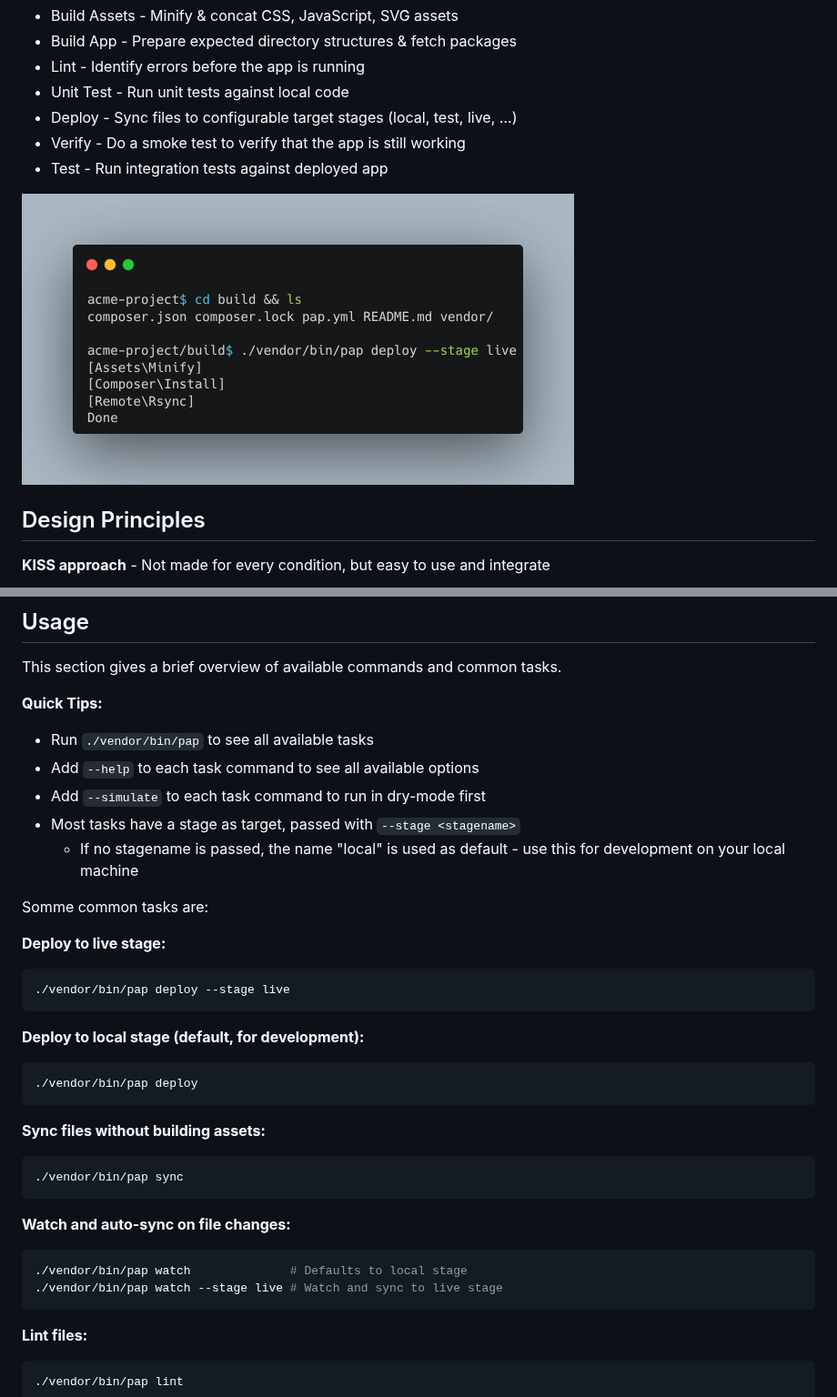
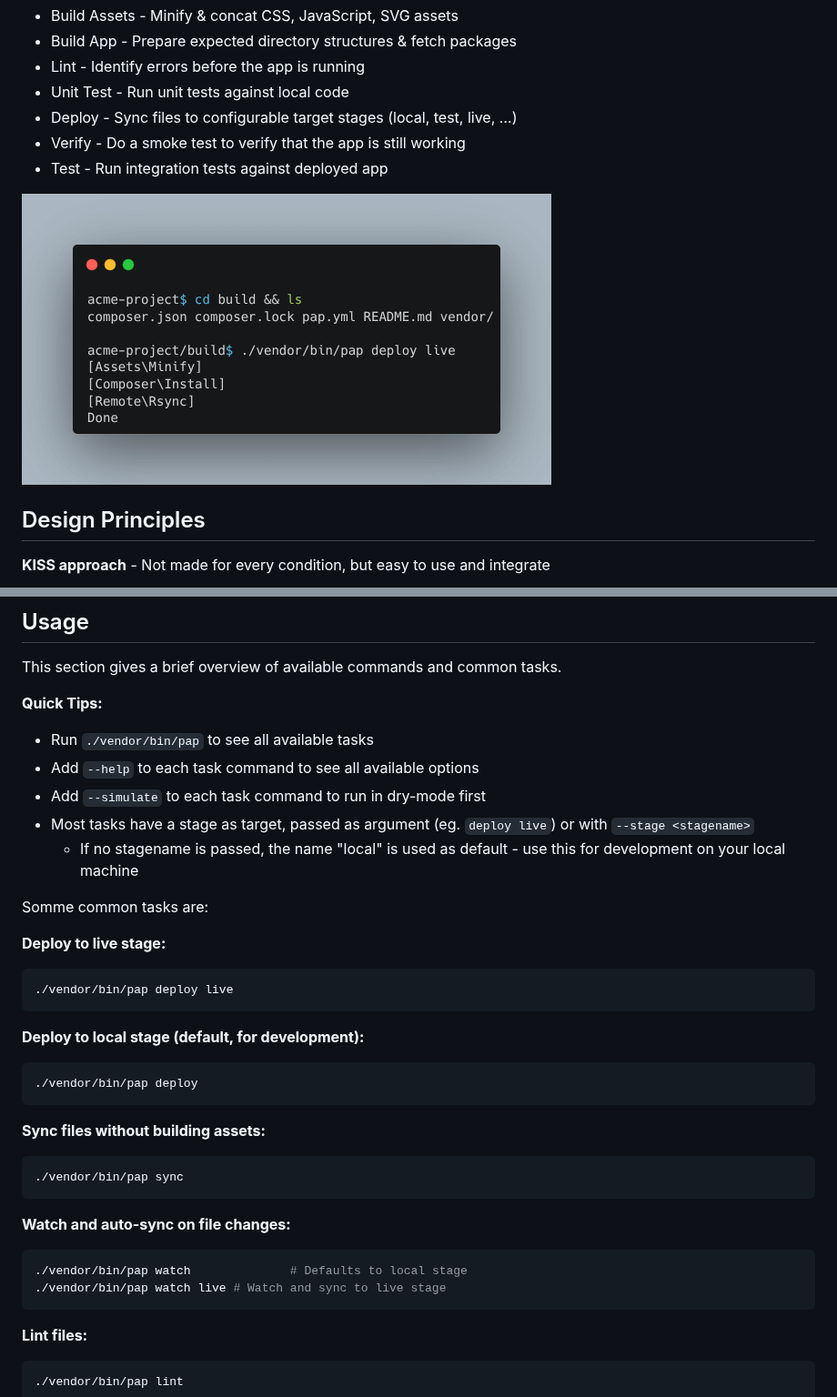
Before and after one commit to pixelbrackets/pap, a Markdown page: README.md, 2 parts joined by grey strips. Shown at 91% size. Rendered like a GitHub page; pictures changed too: docs/screenshot.png.

````diff
--- a/README.md
+++ b/README.md
@@ -183,14 +183,14 @@ This section gives a brief overview of available commands and common tasks.
 - Run `./vendor/bin/pap` to see all available tasks
 - Add `--help` to each task command to see all available options
 - Add `--simulate` to each task command to run in dry-mode first
-- Most tasks have a stage as target, passed with `--stage <stagename>`
+- Most tasks have a stage as target, passed as argument (eg. `deploy live`) or with `--stage <stagename>`
   - If no stagename is passed, the name "local" is used as default - use this for development on your local machine
 
 Somme common tasks are:
 
 **Deploy to live stage:**
 ```bash
-./vendor/bin/pap deploy --stage live
+./vendor/bin/pap deploy live
 ```
 
 **Deploy to local stage (default, for development):**
@@ -206,7 +206,7 @@ Somme common tasks are:
 **Watch and auto-sync on file changes:**
 ```bash
 ./vendor/bin/pap watch              # Defaults to local stage
-./vendor/bin/pap watch --stage live # Watch and sync to live stage
+./vendor/bin/pap watch live # Watch and sync to live stage
 ```
 
 **Lint files:**
````
Also changed, not shown: other parts of README.md (+2 -2 lines), docs/walktrough.md (+20 -20 lines), 3 other files.
